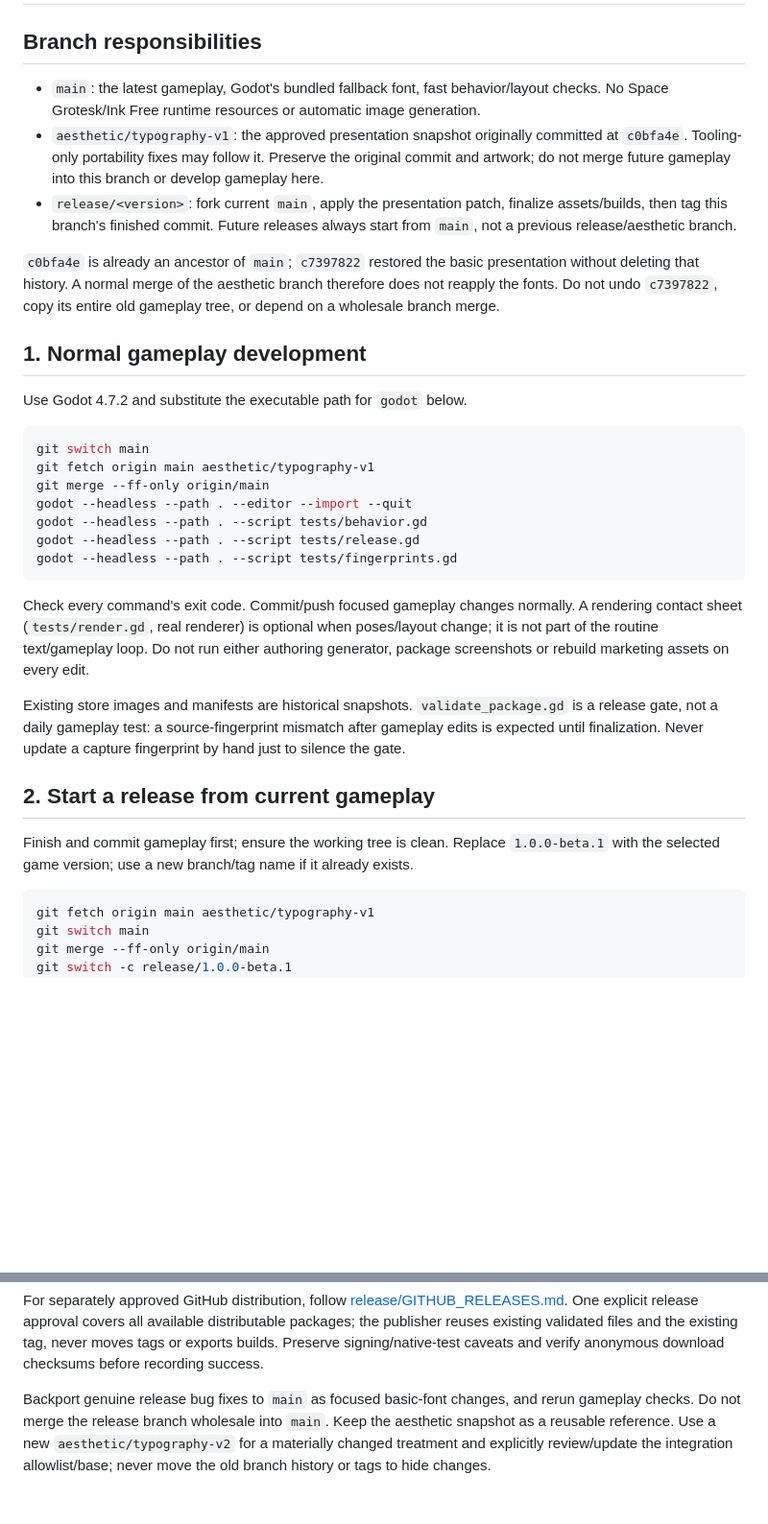
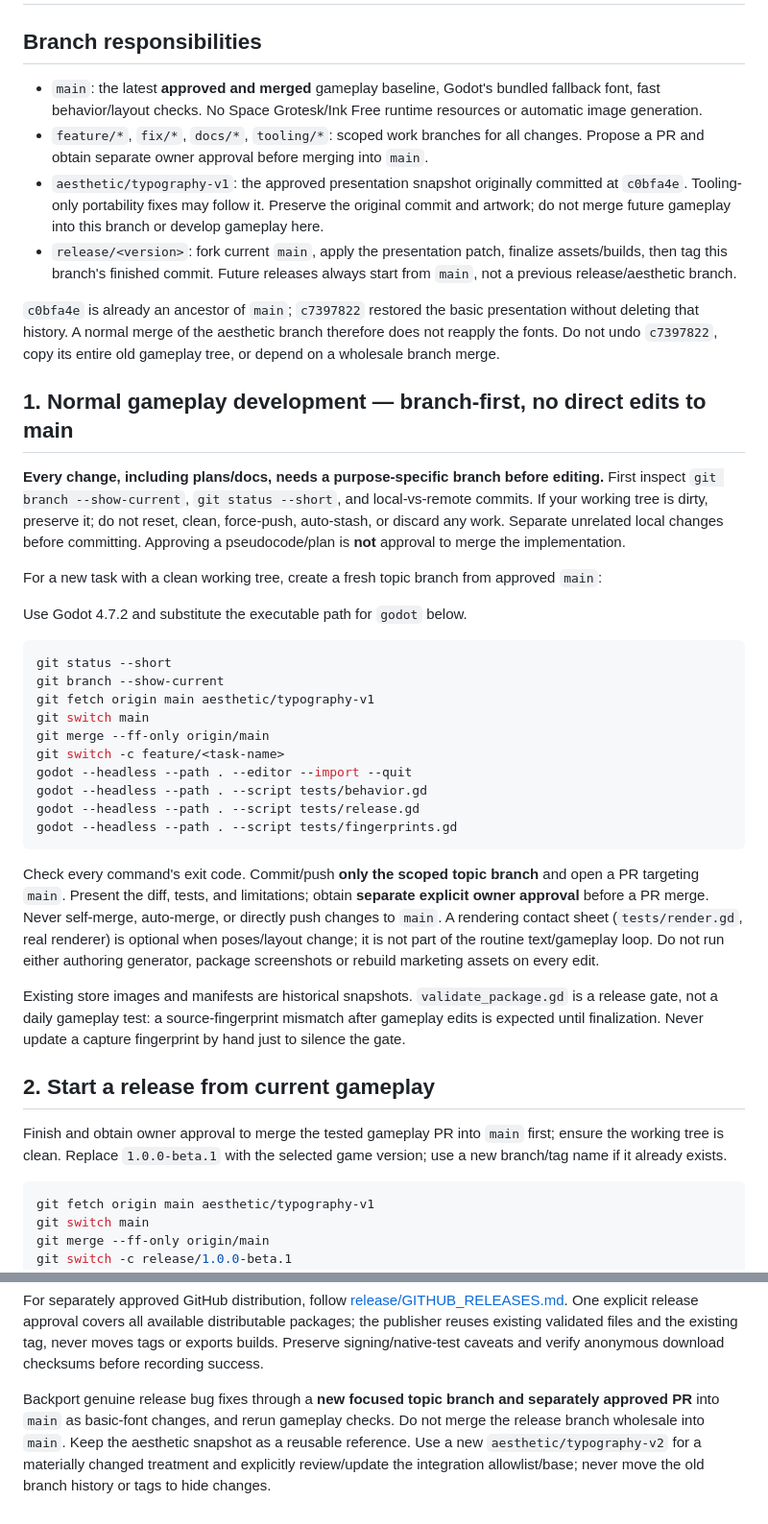
Before and after one commit to miguelxhubgitty/dont-touch-me, a Markdown page: BRANCH_WORKFLOW.md, 2 parts joined by grey strips. Shown at 96% size. Rendered like a GitHub page; blank space fills up the shorter version.

Commit message:
docs: align branch workflow with required owner-approved feature PRs

````diff
--- a/BRANCH_WORKFLOW.md
+++ b/BRANCH_WORKFLOW.md
@@ -2,33 +2,41 @@
 
 ## Branch responsibilities
 
-- `main`: the latest gameplay, Godot's bundled fallback font, fast behavior/layout checks. No Space Grotesk/Ink Free runtime resources or automatic image generation.
+- `main`: the latest **approved and merged** gameplay baseline, Godot's bundled fallback font, fast behavior/layout checks. No Space Grotesk/Ink Free runtime resources or automatic image generation.
+- `feature/*`, `fix/*`, `docs/*`, `tooling/*`: scoped work branches for all changes. Propose a PR and obtain separate owner approval before merging into `main`.
 - `aesthetic/typography-v1`: the approved presentation snapshot originally committed at `c0bfa4e`. Tooling-only portability fixes may follow it. Preserve the original commit and artwork; do not merge future gameplay into this branch or develop gameplay here.
 - `release/<version>`: fork current `main`, apply the presentation patch, finalize assets/builds, then tag this branch's finished commit. Future releases always start from `main`, not a previous release/aesthetic branch.
 
 `c0bfa4e` is already an ancestor of `main`; `c7397822` restored the basic presentation without deleting that history. A normal merge of the aesthetic branch therefore does not reapply the fonts. Do not undo `c7397822`, copy its entire old gameplay tree, or depend on a wholesale branch merge.
 
-## 1. Normal gameplay development
+## 1. Normal gameplay development — branch-first, no direct edits to main
+
+**Every change, including plans/docs, needs a purpose-specific branch before editing.** First inspect `git branch --show-current`, `git status --short`, and local-vs-remote commits. If your working tree is dirty, preserve it; do not reset, clean, force-push, auto-stash, or discard any work. Separate unrelated local changes before committing. Approving a pseudocode/plan is **not** approval to merge the implementation.
+
+For a new task with a clean working tree, create a fresh topic branch from approved `main`:
 
 Use Godot 4.7.2 and substitute the executable path for `godot` below.
 
 ```powershell
+git status --short
+git branch --show-current
+git fetch origin main aesthetic/typography-v1
 git switch main
-git fetch origin main aesthetic/typography-v1
 git merge --ff-only origin/main
+git switch -c feature/<task-name>
 godot --headless --path . --editor --import --quit
 godot --headless --path . --script tests/behavior.gd
 godot --headless --path . --script tests/release.gd
 godot --headless --path . --script tests/fingerprints.gd
 ```
 
-Check every command's exit code. Commit/push focused gameplay changes normally. A rendering contact sheet (`tests/render.gd`, real renderer) is optional when poses/layout change; it is not part of the routine text/gameplay loop. Do not run either authoring generator, package screenshots or rebuild marketing assets on every edit.
+Check every command's exit code. Commit/push **only the scoped topic branch** and open a PR targeting `main`. Present the diff, tests, and limitations; obtain **separate explicit owner approval** before a PR merge. Never self-merge, auto-merge, or directly push changes to `main`. A rendering contact sheet (`tests/render.gd`, real renderer) is optional when poses/layout change; it is not part of the routine text/gameplay loop. Do not run either authoring generator, package screenshots or rebuild marketing assets on every edit.
 
 Existing store images and manifests are historical snapshots. `validate_package.gd` is a release gate, not a daily gameplay test: a source-fingerprint mismatch after gameplay edits is expected until finalization. Never update a capture fingerprint by hand just to silence the gate.
 
 ## 2. Start a release from current gameplay
 
-Finish and commit gameplay first; ensure the working tree is clean. Replace `1.0.0-beta.1` with the selected game version; use a new branch/tag name if it already exists.
+Finish and obtain owner approval to merge the tested gameplay PR into `main` first; ensure the working tree is clean. Replace `1.0.0-beta.1` with the selected game version; use a new branch/tag name if it already exists.
 
 ```powershell
 git fetch origin main aesthetic/typography-v1
@@ -102,4 +110,4 @@ Pushing a branch/tag is version control, not authorization to create a public Gi
 
 For separately approved GitHub distribution, follow [release/GITHUB_RELEASES.md](release/GITHUB_RELEASES.md). One explicit release approval covers all available distributable packages; the publisher reuses existing validated files and the existing tag, never moves tags or exports builds. Preserve signing/native-test caveats and verify anonymous download checksums before recording success.
 
-Backport genuine release bug fixes to `main` as focused basic-font changes, and rerun gameplay checks. Do not merge the release branch wholesale into `main`. Keep the aesthetic snapshot as a reusable reference. Use a new `aesthetic/typography-v2` for a materially changed treatment and explicitly review/update the integration allowlist/base; never move the old branch history or tags to hide changes.
+Backport genuine release bug fixes through a **new focused topic branch and separately approved PR** into `main` as basic-font changes, and rerun gameplay checks. Do not merge the release branch wholesale into `main`. Keep the aesthetic snapshot as a reusable reference. Use a new `aesthetic/typography-v2` for a materially changed treatment and explicitly review/update the integration allowlist/base; never move the old branch history or tags to hide changes.
````
